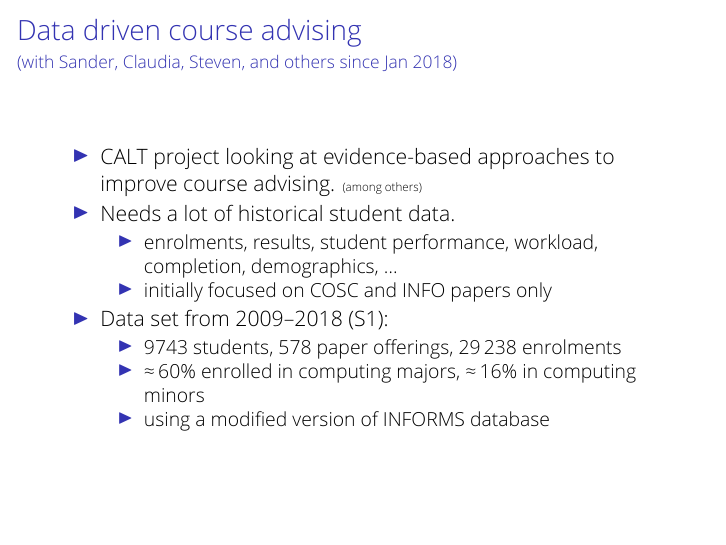
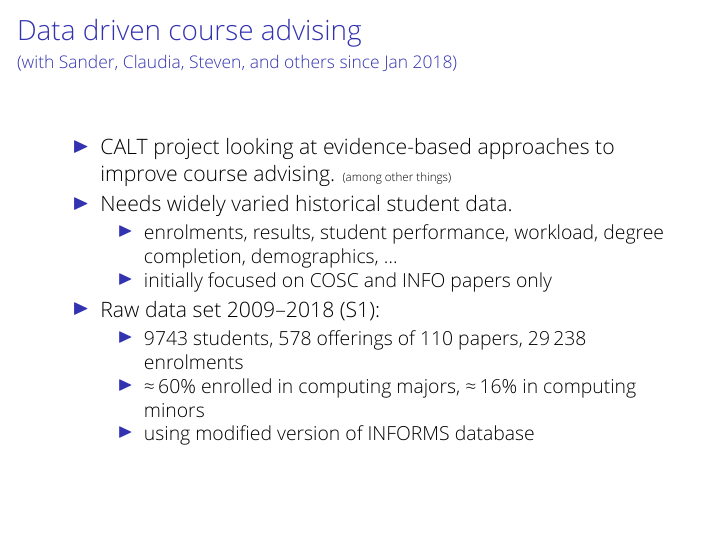
Before and after one commit to nstanger/Seminars, LaTeX slides (Adventures_in_Data_Wrangling/Data_Wrangling.tex): page 17 of 28. Compiled offline with XeLaTeX; a missing font is replaced by an installed copy or a similar font; a LaTeX package or settings file that is missing is left out.

Commit message:
• Updated CALT database stats.

```diff
--- a/Adventures_in_Data_Wrangling/Data_Wrangling.tex
+++ b/Adventures_in_Data_Wrangling/Data_Wrangling.tex
@@ -461,19 +461,19 @@
     \framesubtitle{(with Sander, Claudia, Steven, and others since Jan 2018)}
 
     \begin{itemize}
-        \item CALT project looking at evidence-based approaches to improve course advising. {\tiny (among others)}
+        \item CALT project looking at evidence-based approaches to improve course advising. {\tiny (among other things)}
 
-        \item Needs a lot of historical student data.
+        \item Needs widely varied historical student data.
         \begin{itemize}
-            \item enrolments, results, student performance, workload, completion, demographics, …
+            \item enrolments, results, student performance, workload, degree completion, demographics, …
             \item initially focused on COSC and INFO papers only
         \end{itemize}
 
-        \item Data set from 2009–2018 (S1):
+        \item Raw data set 2009–2018 (S1):
         \begin{itemize}
-            \item 9743 students, 578 paper offerings, \num{29238} enrolments
+            \item 9743 students, 578 offerings of 110 papers, \num{29238} enrolments
             \item ≈\,60\% enrolled in computing majors, ≈\,16\% in computing minors
-            \item using a modified version of INFORMS database
+            \item using modified version of INFORMS database
         \end{itemize}
     \end{itemize}
 \end{frame}
```
